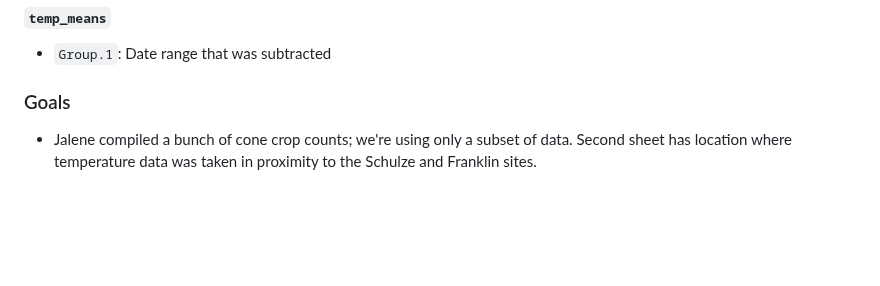
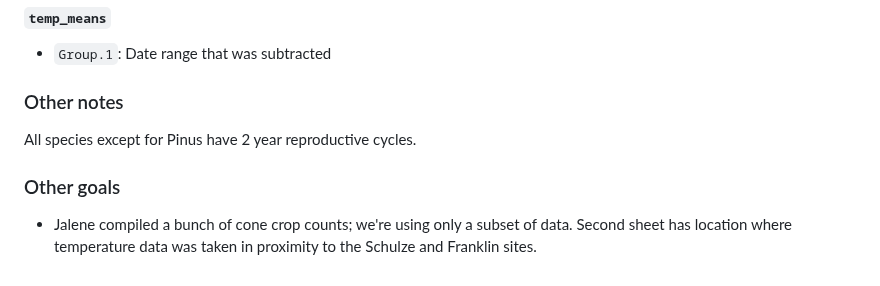
Before and after one commit to peytondmurray/pycone, a Markdown page: README.md, the part around the change. Rendered like a GitHub page; blank space fills up the shorter version.

Commit message:
Add note about pinus reproductive cycle

```diff
--- a/README.md
+++ b/README.md
@@ -235,7 +235,11 @@ particular site and plot of trees. The column names are coded:
 
 * `Group.1`: Date range that was subtracted
 
-### Goals
+### Other notes
+
+All species except for Pinus have 2 year reproductive cycles.
+
+### Other goals
 
 - Jalene compiled a bunch of cone crop counts; we're using only a subset of
 data. Second sheet has location where temperature data was taken in proximity to
```
